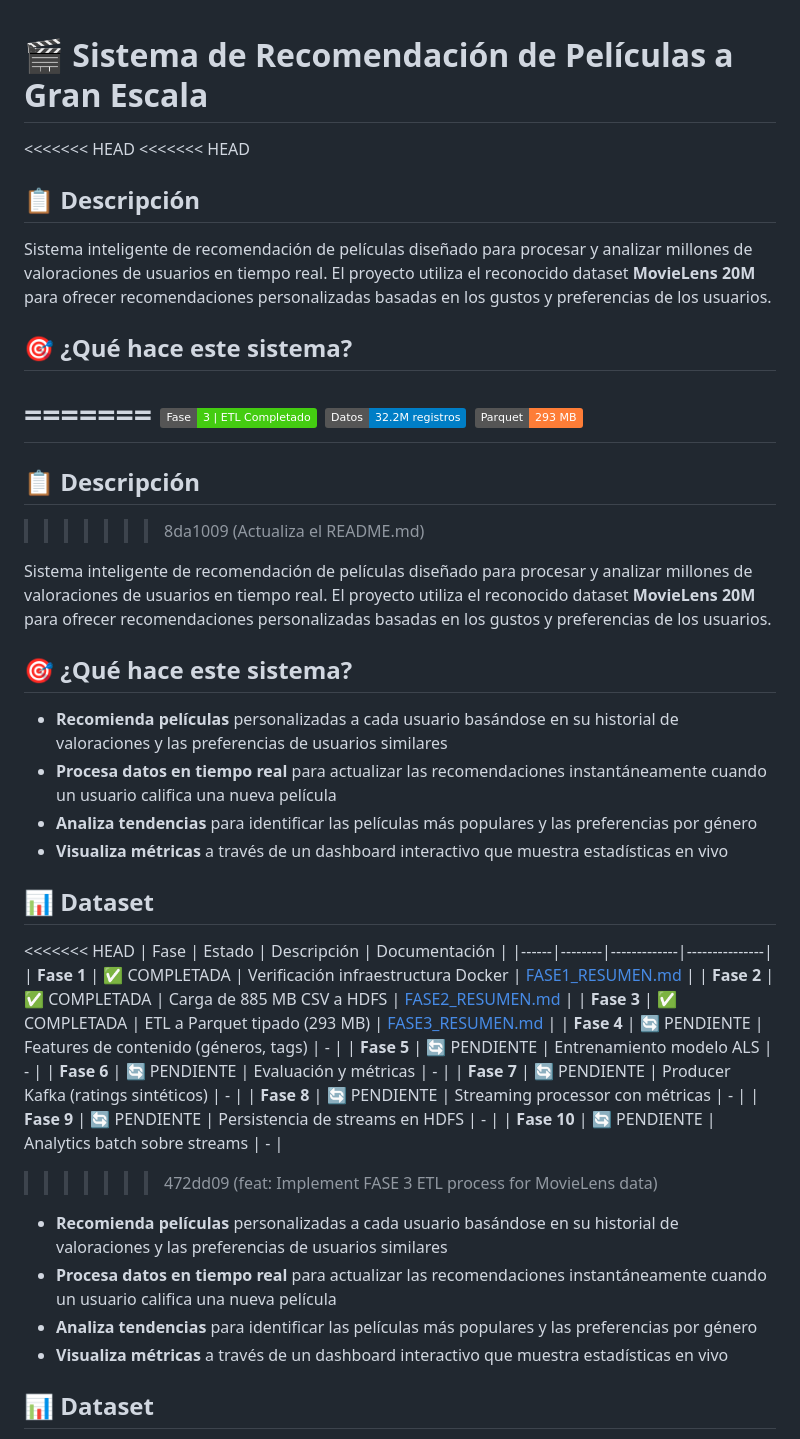
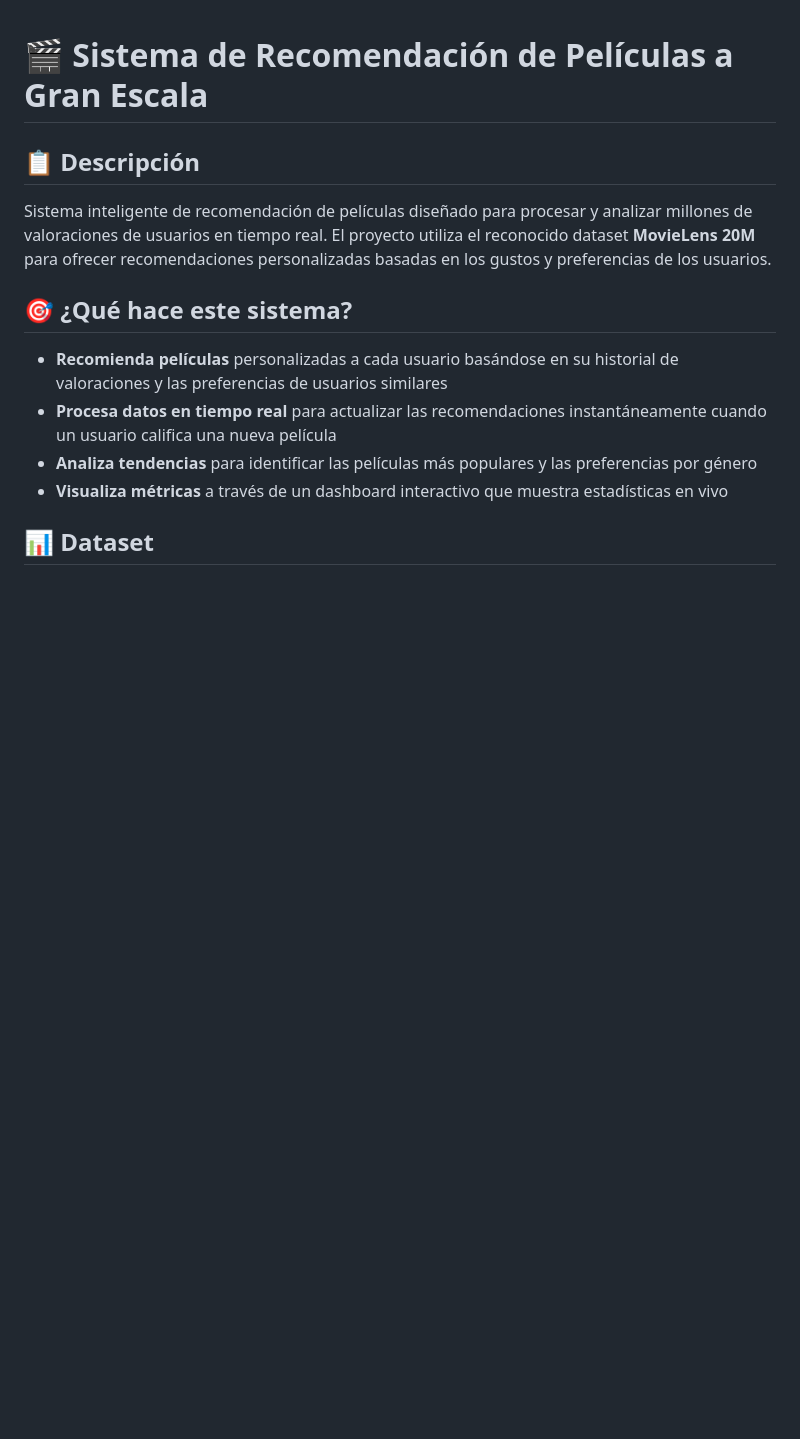
Before and after one commit to Melforsy03/Recomendacion-Gran-Escala, a Markdown page: README.md, the part around one of its changes. GitHub-like rendering; badges without logos; blank space fills up the shorter version.

```diff
--- a/README.md
+++ b/README.md
@@ -1,45 +1,10 @@
 # 🎬 Sistema de Recomendación de Películas a Gran Escala
 
-<<<<<<< HEAD
-<<<<<<< HEAD
 ## 📋 Descripción
 
 Sistema inteligente de recomendación de películas diseñado para procesar y analizar millones de valoraciones de usuarios en tiempo real. El proyecto utiliza el reconocido dataset **MovieLens 20M** para ofrecer recomendaciones personalizadas basadas en los gustos y preferencias de los usuarios.
 
 ## 🎯 ¿Qué hace este sistema?
-=======
-[![Estado](https://img.shields.io/badge/Fase-3%20%7C%20ETL%20Completado-success)](docs/FASE3_RESUMEN.md)
-[![Datos](https://img.shields.io/badge/Datos-32.2M%20registros-blue)](docs/FASE2_RESUMEN.md)
-[![Parquet](https://img.shields.io/badge/Parquet-293%20MB-orange)](docs/FASE3_RESUMEN.md)
-=======
-## 📋 Descripción
->>>>>>> 8da1009 (Actualiza el README.md)
-
-Sistema inteligente de recomendación de películas diseñado para procesar y analizar millones de valoraciones de usuarios en tiempo real. El proyecto utiliza el reconocido dataset **MovieLens 20M** para ofrecer recomendaciones personalizadas basadas en los gustos y preferencias de los usuarios.
-
-## 🎯 ¿Qué hace este sistema?
-
-- **Recomienda películas** personalizadas a cada usuario basándose en su historial de valoraciones y las preferencias de usuarios similares
-- **Procesa datos en tiempo real** para actualizar las recomendaciones instantáneamente cuando un usuario califica una nueva película
-- **Analiza tendencias** para identificar las películas más populares y las preferencias por género
-- **Visualiza métricas** a través de un dashboard interactivo que muestra estadísticas en vivo
-
-## 📊 Dataset
-
-<<<<<<< HEAD
-| Fase | Estado | Descripción | Documentación |
-|------|--------|-------------|---------------|
-| **Fase 1** | ✅ COMPLETADA | Verificación infraestructura Docker | [FASE1_RESUMEN.md](docs/FASE1_RESUMEN.md) |
-| **Fase 2** | ✅ COMPLETADA | Carga de 885 MB CSV a HDFS | [FASE2_RESUMEN.md](docs/FASE2_RESUMEN.md) |
-| **Fase 3** | ✅ COMPLETADA | ETL a Parquet tipado (293 MB) | [FASE3_RESUMEN.md](docs/FASE3_RESUMEN.md) |
-| **Fase 4** | 🔄 PENDIENTE | Features de contenido (géneros, tags) | - |
-| **Fase 5** | 🔄 PENDIENTE | Entrenamiento modelo ALS | - |
-| **Fase 6** | 🔄 PENDIENTE | Evaluación y métricas | - |
-| **Fase 7** | 🔄 PENDIENTE | Producer Kafka (ratings sintéticos) | - |
-| **Fase 8** | 🔄 PENDIENTE | Streaming processor con métricas | - |
-| **Fase 9** | 🔄 PENDIENTE | Persistencia de streams en HDFS | - |
-| **Fase 10** | 🔄 PENDIENTE | Analytics batch sobre streams | - |
->>>>>>> 472dd09 (feat: Implement FASE 3 ETL process for MovieLens data)
 
 - **Recomienda películas** personalizadas a cada usuario basándose en su historial de valoraciones y las preferencias de usuarios similares
 - **Procesa datos en tiempo real** para actualizar las recomendaciones instantáneamente cuando un usuario califica una nueva película
```
Also changed, not shown: other parts of README.md (+0 -46 lines).
